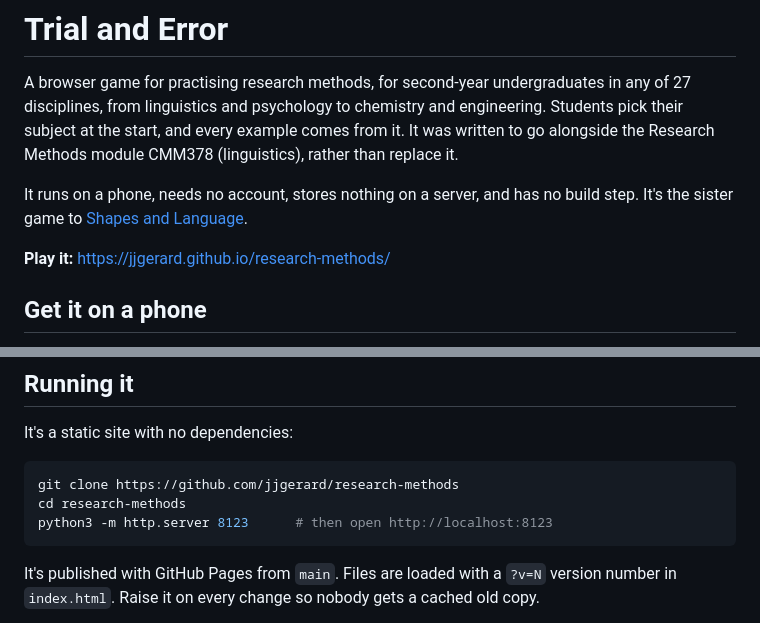
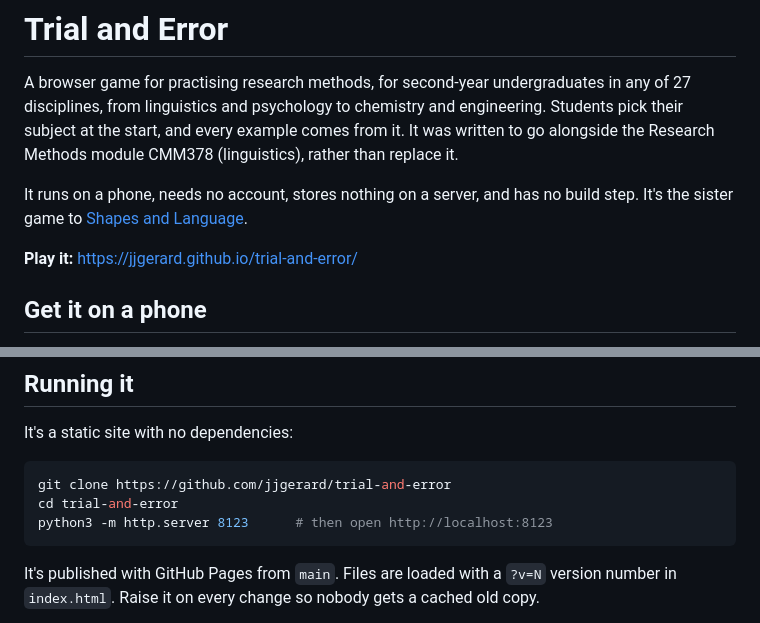
Before and after one commit to jjgerard/research-methods, a Markdown page: README.md, 2 parts joined by grey strips. GitHub-like rendering.

Commit message:
Update game link in README.md

````diff
--- a/README.md
+++ b/README.md
@@ -8,7 +8,7 @@ alongside the Research Methods module CMM378 (linguistics), rather than replace
 It runs on a phone, needs no account, stores nothing on a server, and has no build step.
 It's the sister game to [Shapes and Language](https://github.com/jjgerard/shapes).
 
-**Play it:** https://jjgerard.github.io/research-methods/
+**Play it:** https://jjgerard.github.io/trial-and-error/
 
 ## Get it on a phone
 
@@ -182,8 +182,8 @@ kind of thing as the discipline.
 It's a static site with no dependencies:
 
 ```sh
-git clone https://github.com/jjgerard/research-methods
-cd research-methods
+git clone https://github.com/jjgerard/trial-and-error
+cd trial-and-error
 python3 -m http.server 8123      # then open http://localhost:8123
 ```
 
````
